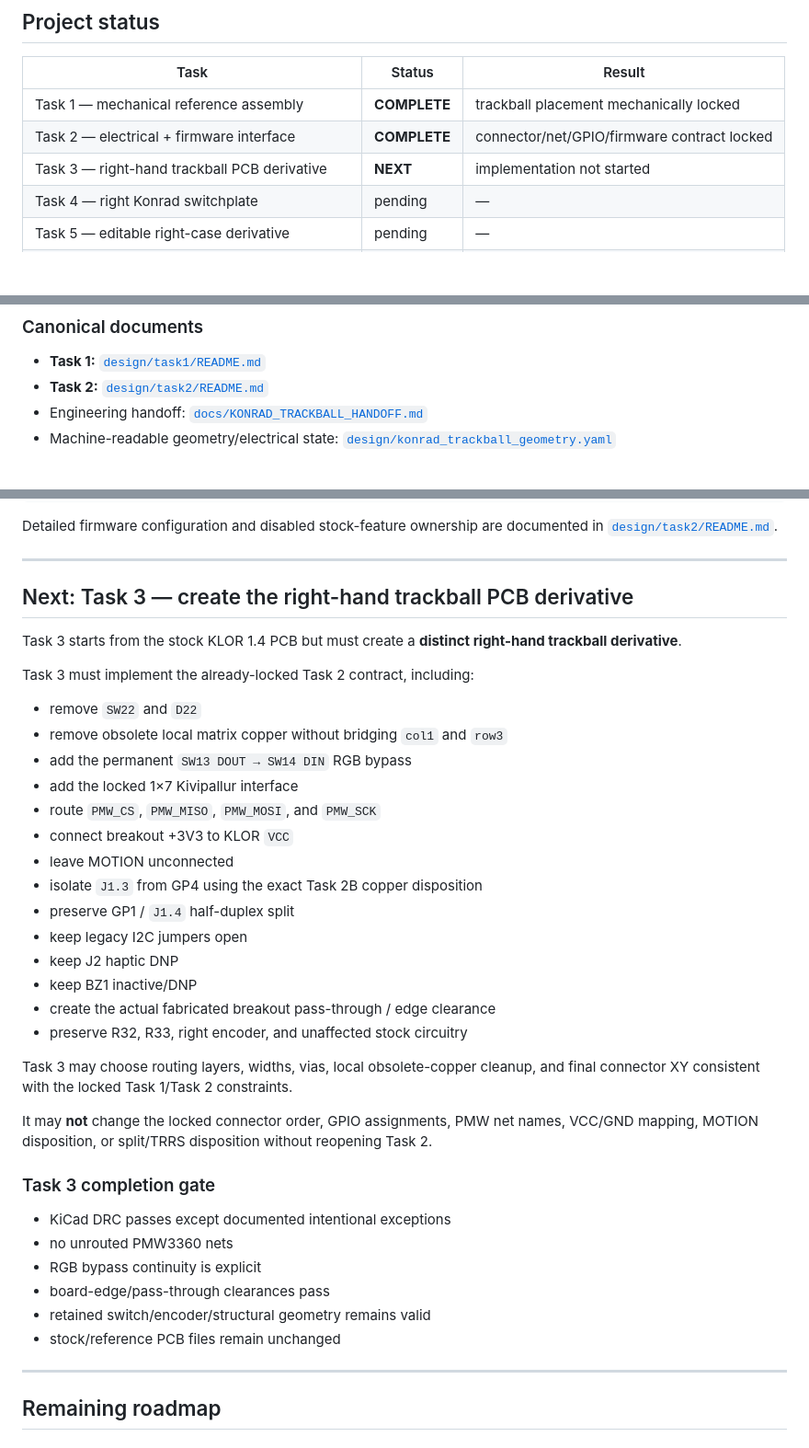
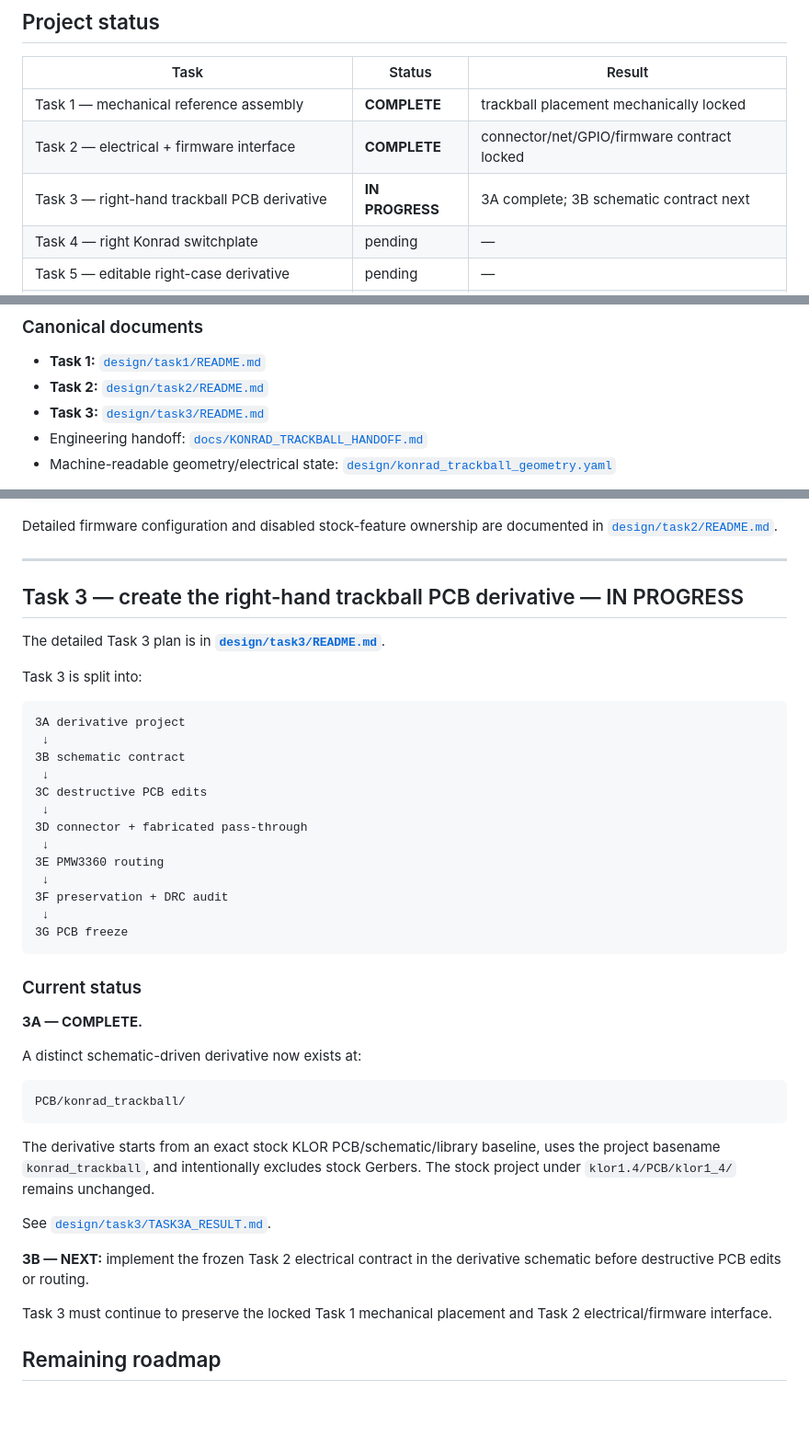
Before and after one commit to feiyangfan/vibe-projects, a Markdown page: klor-trackball/README.md, 3 parts joined by grey strips. Shown at 92% size. GitHub-like rendering; blank space fills up the shorter version.

Commit message:
docs: add Task 3 plan and 3A status

````diff
--- a/klor-trackball/README.md
+++ b/klor-trackball/README.md
@@ -14,7 +14,7 @@ The **left half remains stock**.
 | --- | --- | --- |
 | Task 1 — mechanical reference assembly | **COMPLETE** | trackball placement mechanically locked |
 | Task 2 — electrical + firmware interface | **COMPLETE** | connector/net/GPIO/firmware contract locked |
-| Task 3 — right-hand trackball PCB derivative | **NEXT** | implementation not started |
+| Task 3 — right-hand trackball PCB derivative | **IN PROGRESS** | 3A complete; 3B schematic contract next |
 | Task 4 — right Konrad switchplate | pending | — |
 | Task 5 — editable right-case derivative | pending | — |
 | Task 6 — complete mechanical + PCB validation | pending | — |
@@ -27,6 +27,7 @@ The project is **not fabrication-locked yet**. Tasks 1 and 2 provide the verifie
 
 - **Task 1:** [`design/task1/README.md`](design/task1/README.md)
 - **Task 2:** [`design/task2/README.md`](design/task2/README.md)
+- **Task 3:** [`design/task3/README.md`](design/task3/README.md)
 - Engineering handoff: [`docs/KONRAD_TRACKBALL_HANDOFF.md`](docs/KONRAD_TRACKBALL_HANDOFF.md)
 - Machine-readable geometry/electrical state: [`design/konrad_trackball_geometry.yaml`](design/konrad_trackball_geometry.yaml)
 
@@ -172,41 +173,45 @@ Detailed firmware configuration and disabled stock-feature ownership are documen
 
 ---
 
-## Next: Task 3 — create the right-hand trackball PCB derivative
+## Task 3 — create the right-hand trackball PCB derivative — IN PROGRESS
 
-Task 3 starts from the stock KLOR 1.4 PCB but must create a **distinct right-hand trackball derivative**.
+The detailed Task 3 plan is in **[`design/task3/README.md`](design/task3/README.md)**.
 
-Task 3 must implement the already-locked Task 2 contract, including:
+Task 3 is split into:
 
-- remove `SW22` and `D22`
-- remove obsolete local matrix copper without bridging `col1` and `row3`
-- add the permanent `SW13 DOUT → SW14 DIN` RGB bypass
-- add the locked 1×7 Kivipallur interface
-- route `PMW_CS`, `PMW_MISO`, `PMW_MOSI`, and `PMW_SCK`
-- connect breakout +3V3 to KLOR `VCC`
-- leave MOTION unconnected
-- isolate `J1.3` from GP4 using the exact Task 2B copper disposition
-- preserve GP1 / `J1.4` half-duplex split
-- keep legacy I2C jumpers open
-- keep J2 haptic DNP
-- keep BZ1 inactive/DNP
-- create the actual fabricated breakout pass-through / edge clearance
-- preserve R32, R33, right encoder, and unaffected stock circuitry
+```text
+3A derivative project
+ ↓
+3B schematic contract
+ ↓
+3C destructive PCB edits
+ ↓
+3D connector + fabricated pass-through
+ ↓
+3E PMW3360 routing
+ ↓
+3F preservation + DRC audit
+ ↓
+3G PCB freeze
+```
 
-Task 3 may choose routing layers, widths, vias, local obsolete-copper cleanup, and final connector XY consistent with the locked Task 1/Task 2 constraints.
+### Current status
 
-It may **not** change the locked connector order, GPIO assignments, PMW net names, VCC/GND mapping, MOTION disposition, or split/TRRS disposition without reopening Task 2.
+**3A — COMPLETE.**
 
-### Task 3 completion gate
+A distinct schematic-driven derivative now exists at:
 
-- KiCad DRC passes except documented intentional exceptions
-- no unrouted PMW3360 nets
-- RGB bypass continuity is explicit
-- board-edge/pass-through clearances pass
-- retained switch/encoder/structural geometry remains valid
-- stock/reference PCB files remain unchanged
+```text
+PCB/konrad_trackball/
+```
 
----
+The derivative starts from an exact stock KLOR PCB/schematic/library baseline, uses the project basename `konrad_trackball`, and intentionally excludes stock Gerbers. The stock project under `klor1.4/PCB/klor1_4/` remains unchanged.
+
+See [`design/task3/TASK3A_RESULT.md`](design/task3/TASK3A_RESULT.md).
+
+**3B — NEXT:** implement the frozen Task 2 electrical contract in the derivative schematic before destructive PCB edits or routing.
+
+Task 3 must continue to preserve the locked Task 1 mechanical placement and Task 2 electrical/firmware interface.
 
 ## Remaining roadmap
 
````
